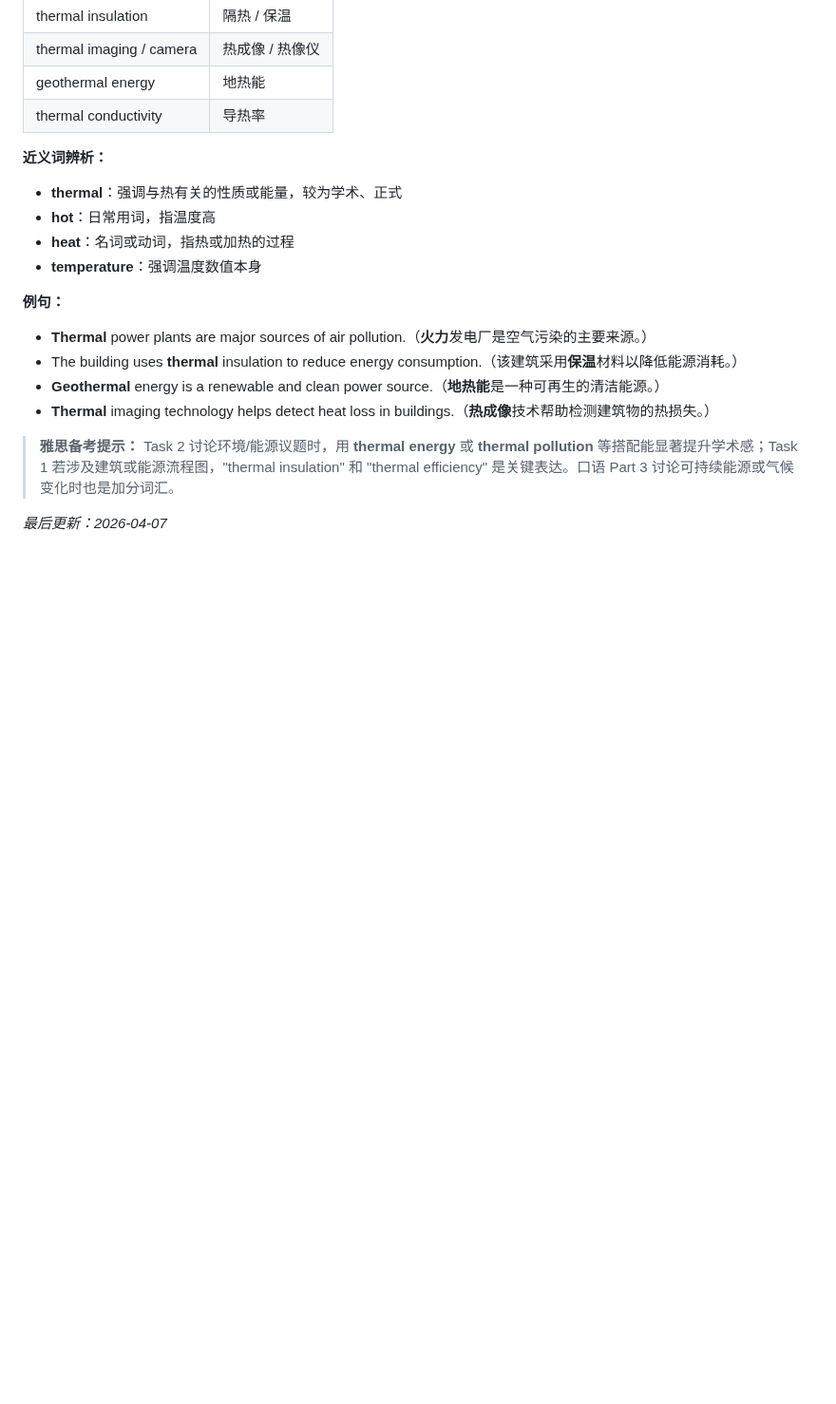
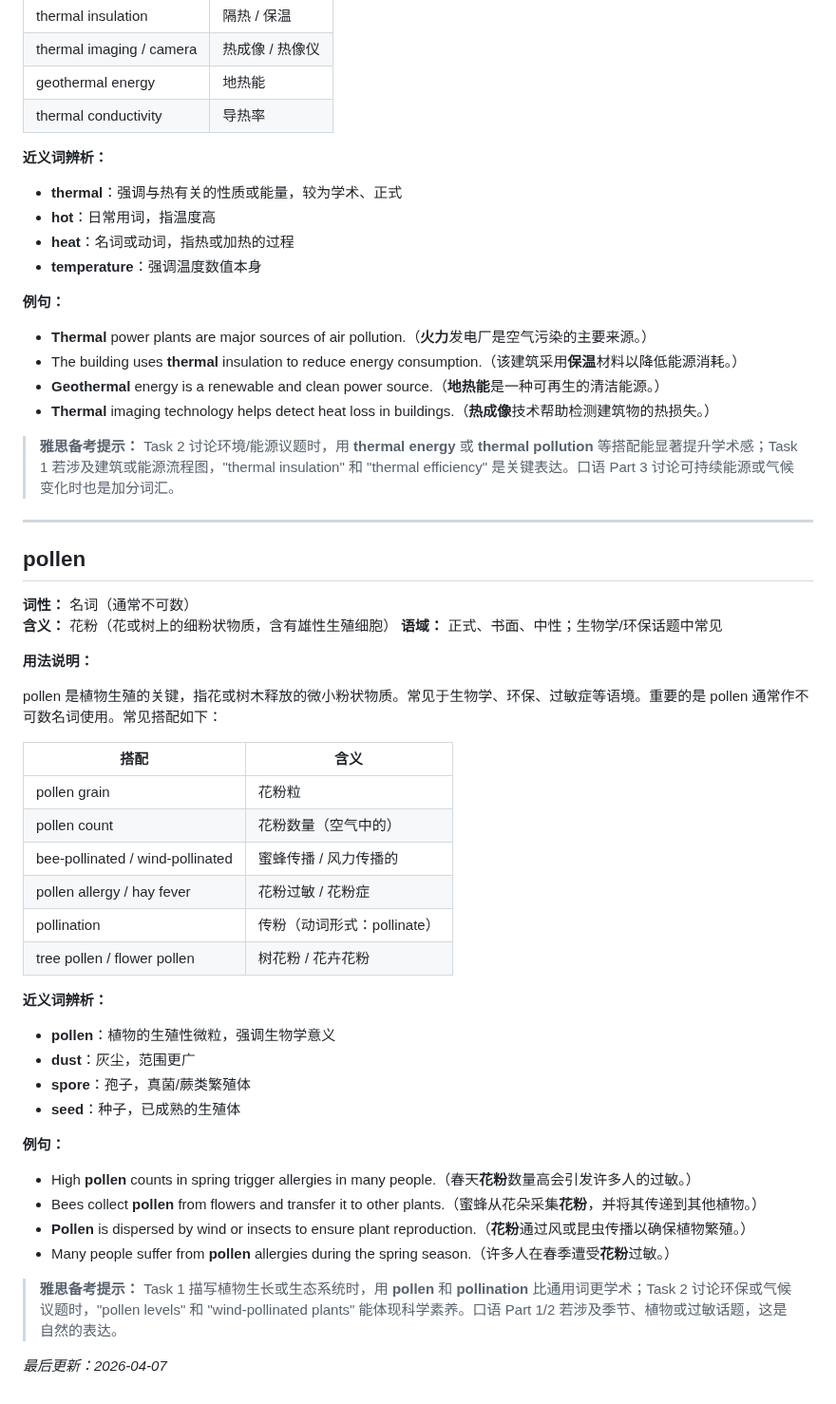
Before and after one commit to superlls/IELTS-Preparing, a Markdown page: 生词本.md, the part around the change. Shown at 95% size. GitHub-like rendering; blank space fills up the shorter version.

Commit message:
update: 生词本更新 2026-04-07 09:42

```diff
--- a/生词本.md
+++ b/生词本.md
@@ -319,4 +319,38 @@ thermal 是科技/环境类词汇，主要用于描述与热、温度、热能
 
 > **雅思备考提示：** Task 2 讨论环境/能源议题时，用 **thermal energy** 或 **thermal pollution** 等搭配能显著提升学术感；Task 1 若涉及建筑或能源流程图，"thermal insulation" 和 "thermal efficiency" 是关键表达。口语 Part 3 讨论可持续能源或气候变化时也是加分词汇。
 
+---
+
+## pollen
+**词性：** 名词（通常不可数）
+**含义：** 花粉（花或树上的细粉状物质，含有雄性生殖细胞）
+**语域：** 正式、书面、中性；生物学/环保话题中常见
+
+**用法说明：**
+
+pollen 是植物生殖的关键，指花或树木释放的微小粉状物质。常见于生物学、环保、过敏症等语境。重要的是 pollen 通常作不可数名词使用。常见搭配如下：
+
+| 搭配 | 含义 |
+|---|---|
+| pollen grain | 花粉粒 |
+| pollen count | 花粉数量（空气中的） |
+| bee-pollinated / wind-pollinated | 蜜蜂传播 / 风力传播的 |
+| pollen allergy / hay fever | 花粉过敏 / 花粉症 |
+| pollination | 传粉（动词形式：pollinate）|
+| tree pollen / flower pollen | 树花粉 / 花卉花粉 |
+
+**近义词辨析：**
+- **pollen**：植物的生殖性微粒，强调生物学意义
+- **dust**：灰尘，范围更广
+- **spore**：孢子，真菌/蕨类繁殖体
+- **seed**：种子，已成熟的生殖体
+
+**例句：**
+- High **pollen** counts in spring trigger allergies in many people.（春天**花粉**数量高会引发许多人的过敏。）
+- Bees collect **pollen** from flowers and transfer it to other plants.（蜜蜂从花朵采集**花粉**，并将其传递到其他植物。）
+- **Pollen** is dispersed by wind or insects to ensure plant reproduction.（**花粉**通过风或昆虫传播以确保植物繁殖。）
+- Many people suffer from **pollen** allergies during the spring season.（许多人在春季遭受**花粉**过敏。）
+
+> **雅思备考提示：** Task 1 描写植物生长或生态系统时，用 **pollen** 和 **pollination** 比通用词更学术；Task 2 讨论环保或气候议题时，"pollen levels" 和 "wind-pollinated plants" 能体现科学素养。口语 Part 1/2 若涉及季节、植物或过敏话题，这是自然的表达。
+
 *最后更新：2026-04-07*
```
